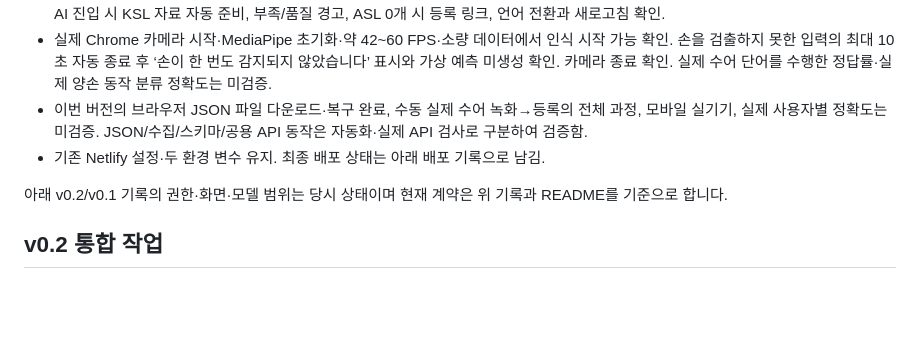
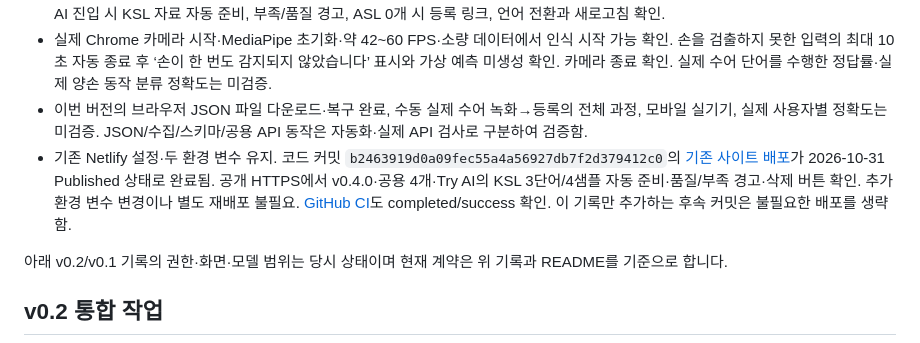
Before and after one commit to junypark0427/SignBridgeAI, a Markdown page: docs/VALIDATION.md, the part around the change. GitHub-like rendering; blank space fills up the shorter version.

Commit message:
docs: record verified v0.4 production deployment [skip ci]

```diff
--- a/docs/VALIDATION.md
+++ b/docs/VALIDATION.md
@@ -13,7 +13,7 @@
 - Chrome에서 메인 두 메뉴, 기본 학습 화면에 Epoch/모델 탭 없음, 공용 전체/언어/단어 수량 4개·3단어, 개별 검토·삭제 버튼 확인. Try AI 진입 시 KSL 자료 자동 준비, 부족/품질 경고, ASL 0개 시 등록 링크, 언어 전환과 새로고침 확인.
 - 실제 Chrome 카메라 시작·MediaPipe 초기화·약 42~60 FPS·소량 데이터에서 인식 시작 가능 확인. 손을 검출하지 못한 입력의 최대 10초 자동 종료 후 ‘손이 한 번도 감지되지 않았습니다’ 표시와 가상 예측 미생성 확인. 카메라 종료 확인. 실제 수어 단어를 수행한 정답률·실제 양손 동작 분류 정확도는 미검증.
 - 이번 버전의 브라우저 JSON 파일 다운로드·복구 완료, 수동 실제 수어 녹화→등록의 전체 과정, 모바일 실기기, 실제 사용자별 정확도는 미검증. JSON/수집/스키마/공용 API 동작은 자동화·실제 API 검사로 구분하여 검증함.
-- 기존 Netlify 설정·두 환경 변수 유지. 최종 배포 상태는 아래 배포 기록으로 남김.
+- 기존 Netlify 설정·두 환경 변수 유지. 코드 커밋 `b2463919d0a09fec55a4a56927db7f2d379412c0`의 [기존 사이트 배포](https://app.netlify.com/projects/signbridgeai1/deploys/6ae556cc3320d888824a0087)가 2026-10-31 Published 상태로 완료됨. 공개 HTTPS에서 v0.4.0·공용 4개·Try AI의 KSL 3단어/4샘플 자동 준비·품질/부족 경고·삭제 버튼 확인. 추가 환경 변수 변경이나 별도 재배포 불필요. [GitHub CI](https://github.com/junypark0427/SignBridgeAI/actions/runs/41161568867)도 completed/success 확인. 이 기록만 추가하는 후속 커밋은 불필요한 배포를 생략함.
 
 아래 v0.2/v0.1 기록의 권한·화면·모델 범위는 당시 상태이며 현재 계약은 위 기록과 README를 기준으로 합니다.
 
```
